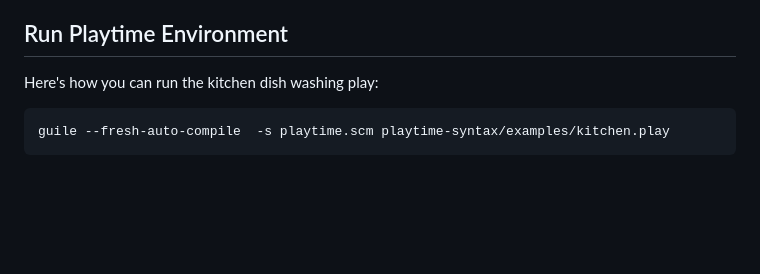
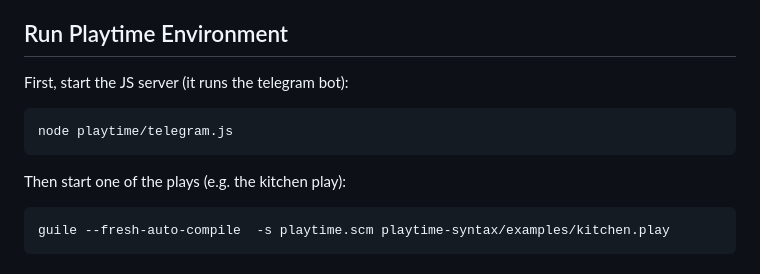
Before and after one commit to interplaynetary/playtime, a Markdown page: README.md, the part around the change. GitHub-like rendering; blank space fills up the shorter version.

Commit message:
Update readme with instructions for running the JS server

````diff
--- a/README.md
+++ b/README.md
@@ -21,7 +21,13 @@ Built on top of **[Goblin's distributed object programming environment]([url](ht
 
 ## Run Playtime Environment
 
-Here's how you can run the kitchen dish washing play:
+First, start the JS server (it runs the telegram bot):
+
+```
+node playtime/telegram.js
+```
+
+Then start one of the plays (e.g. the kitchen play):
 
 ```
 guile --fresh-auto-compile  -s playtime.scm playtime-syntax/examples/kitchen.play
````
